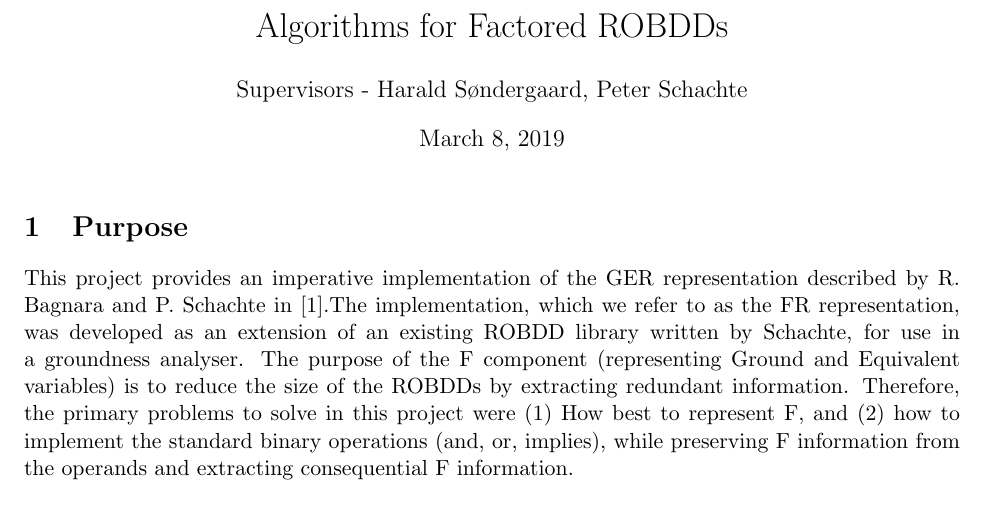
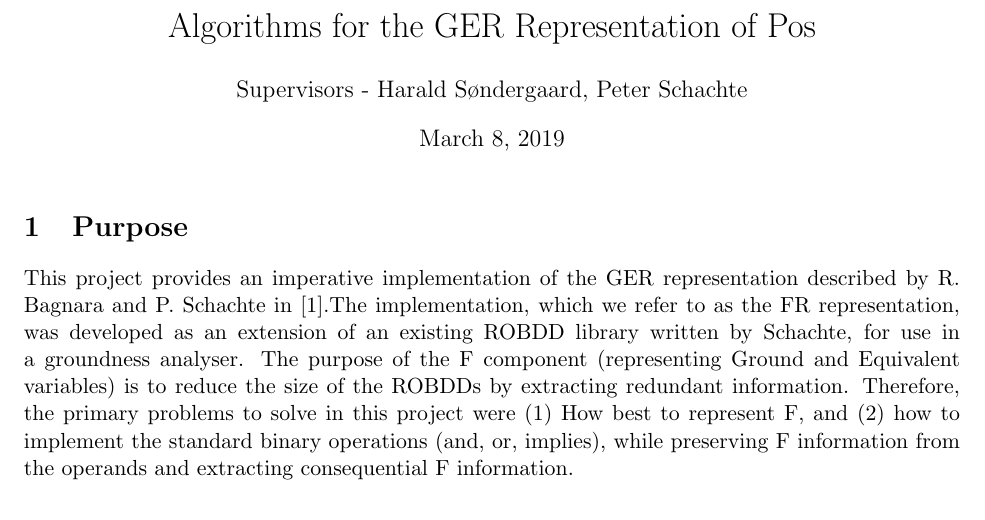
Before and after one commit to billy-price/FR, a LaTeX document (report/FR.tex): part of page 1 of 10, cut at the place of the change. Compiled offline with pdfLaTeX.

Commit message:
Updated Title

```diff
--- a/report/FR.tex
+++ b/report/FR.tex
@@ -165,7 +165,7 @@
 \newcommand{\gap}{\hspace{4pt}}
 
 
-\title{Algorithms for Factored ROBDDs}
+\title{Algorithms for the GER Representation of Pos}
 \author{William Price \quad 917093}
 \author{Supervisors - Harald S{\o}ndergaard, Peter Schachte}
 \date{March 8, 2019}                                           % Activate to display a given date or no date
```
Also changed, not shown: report/FR.pdf.
